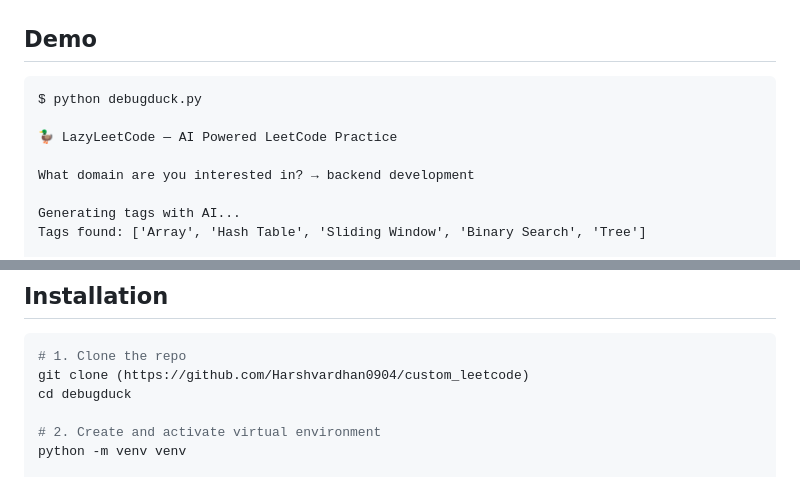
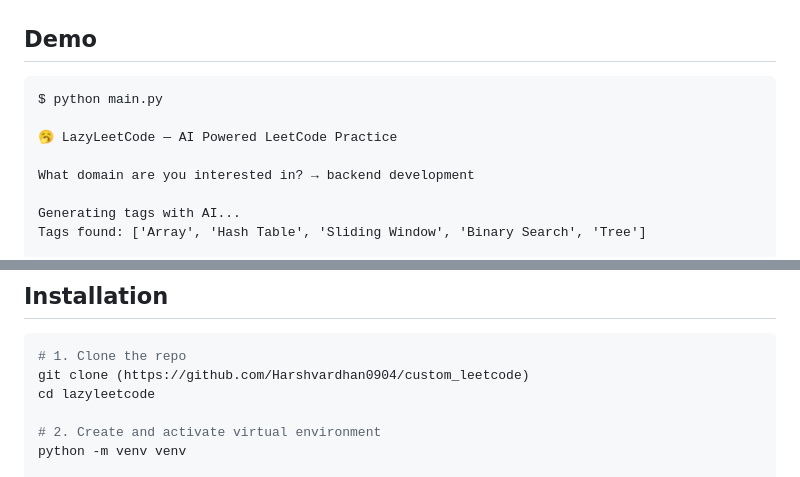
Before and after one commit to Harshvardhan0904/custom_leetcode, a Markdown page: README.md, 2 parts joined by grey strips. Rendered like a GitHub page.

````diff
--- a/README.md
+++ b/README.md
@@ -25,9 +25,9 @@ File opens in VS Code with problem + starter code
 ## Demo
 
 ```
-$ python debugduck.py
+$ python main.py
 
-🦆 LazyLeetCode — AI Powered LeetCode Practice
+🥱 LazyLeetCode — AI Powered LeetCode Practice
 
 What domain are you interested in? → backend development
 
@@ -93,7 +93,7 @@ ollama pull llama3.2
 ```bash
 # 1. Clone the repo
 git clone (https://github.com/Harshvardhan0904/custom_leetcode)
-cd debugduck
+cd lazyleetcode
 
 # 2. Create and activate virtual environment
 python -m venv venv
````
